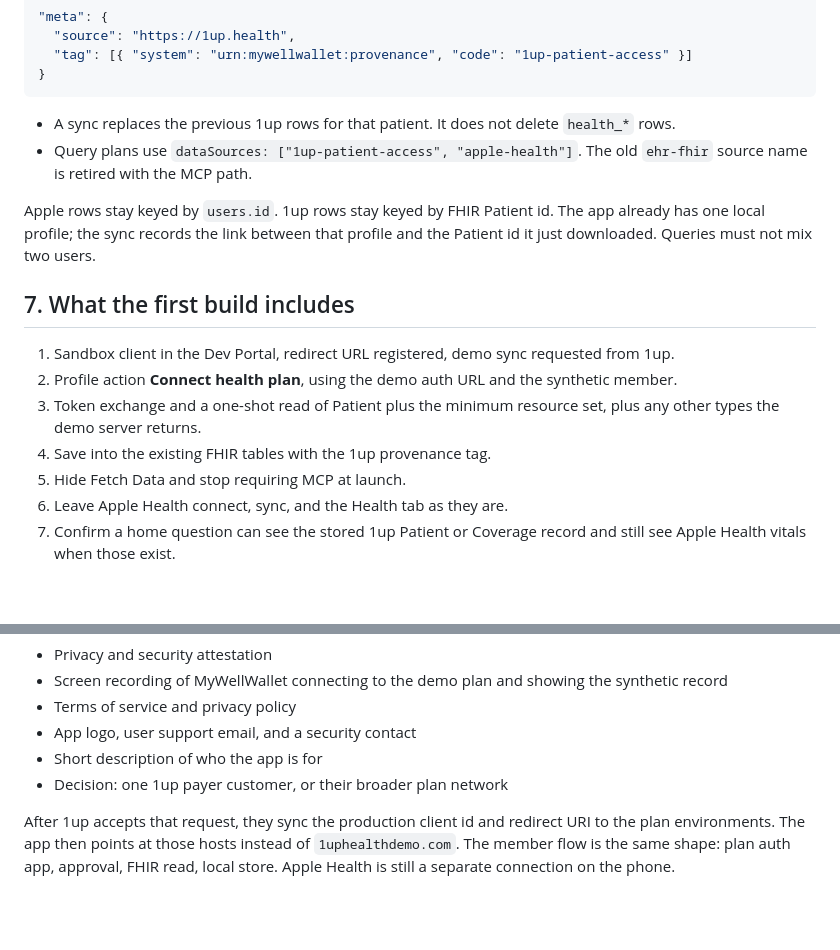
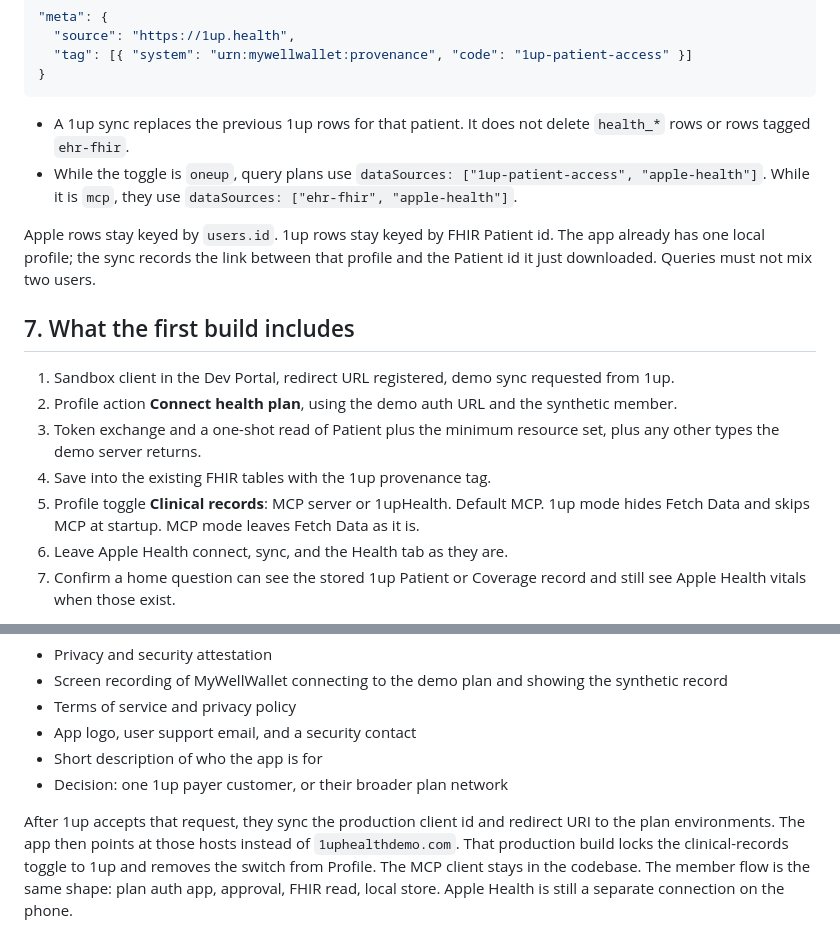
Before and after one commit to maheshbalan/myWellWallet, a Markdown page: docs/ONEUP_HEALTH_CONNECTION_DESIGN.md, 2 parts joined by grey strips. Rendered like a GitHub page; blank space fills up the shorter version.

````diff
--- a/docs/ONEUP_HEALTH_CONNECTION_DESIGN.md
+++ b/docs/ONEUP_HEALTH_CONNECTION_DESIGN.md
@@ -170,8 +178,8 @@ Reuse the tables in `docs/SQLITE_SCHEMA.md`.
 }
 ```
 
-- A sync replaces the previous 1up rows for that patient. It does not delete `health_*` rows.
-- Query plans use `dataSources: ["1up-patient-access", "apple-health"]`. The old `ehr-fhir` source name is retired with the MCP path.
+- A 1up sync replaces the previous 1up rows for that patient. It does not delete `health_*` rows or rows tagged `ehr-fhir`.
+- While the toggle is `oneup`, query plans use `dataSources: ["1up-patient-access", "apple-health"]`. While it is `mcp`, they use `dataSources: ["ehr-fhir", "apple-health"]`.
 
 Apple rows stay keyed by `users.id`. 1up rows stay keyed by FHIR Patient id. The app already has one local profile; the sync records the link between that profile and the Patient id it just downloaded. Queries must not mix two users.
 
@@ -181,7 +189,7 @@ Apple rows stay keyed by `users.id`. 1up rows stay keyed by FHIR Patient id. The
 2. Profile action **Connect health plan**, using the demo auth URL and the synthetic member.
 3. Token exchange and a one-shot read of Patient plus the minimum resource set, plus any other types the demo server returns.
 4. Save into the existing FHIR tables with the 1up provenance tag.
-5. Hide Fetch Data and stop requiring MCP at launch.
+5. Profile toggle **Clinical records**: MCP server or 1upHealth. Default MCP. 1up mode hides Fetch Data and skips MCP at startup. MCP mode leaves Fetch Data as it is.
 6. Leave Apple Health connect, sync, and the Health tab as they are.
 7. Confirm a home question can see the stored 1up Patient or Coverage record and still see Apple Health vitals when those exist.
 
@@ -198,4 +206,4 @@ From 1up’s third-party application process:
 - Short description of who the app is for
 - Decision: one 1up payer customer, or their broader plan network
 
-After 1up accepts that request, they sync the production client id and redirect URI to the plan environments. The app then points at those hosts instead of `1uphealthdemo.com`. The member flow is the same shape: plan auth app, approval, FHIR read, local store. Apple Health is still a separate connection on the phone.
+After 1up accepts that request, they sync the production client id and redirect URI to the plan environments. The app then points at those hosts instead of `1uphealthdemo.com`. That production build locks the clinical-records toggle to 1up and removes the switch from Profile. The MCP client stays in the codebase. The member flow is the same shape: plan auth app, approval, FHIR read, local store. Apple Health is still a separate connection on the phone.
````
Also changed, not shown: other parts of docs/ONEUP_HEALTH_CONNECTION_DESIGN.md (+35 -27 lines), docs/ONEUP_HEALTH_TECHNICAL_DESIGN.md (+15 -2 lines).
